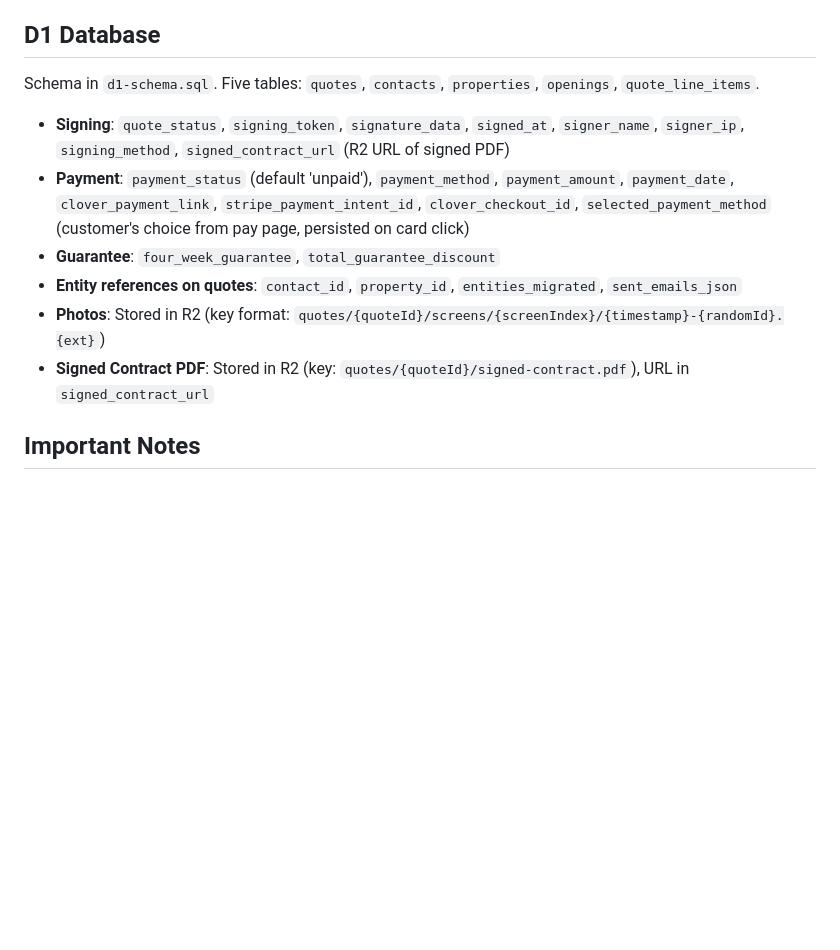
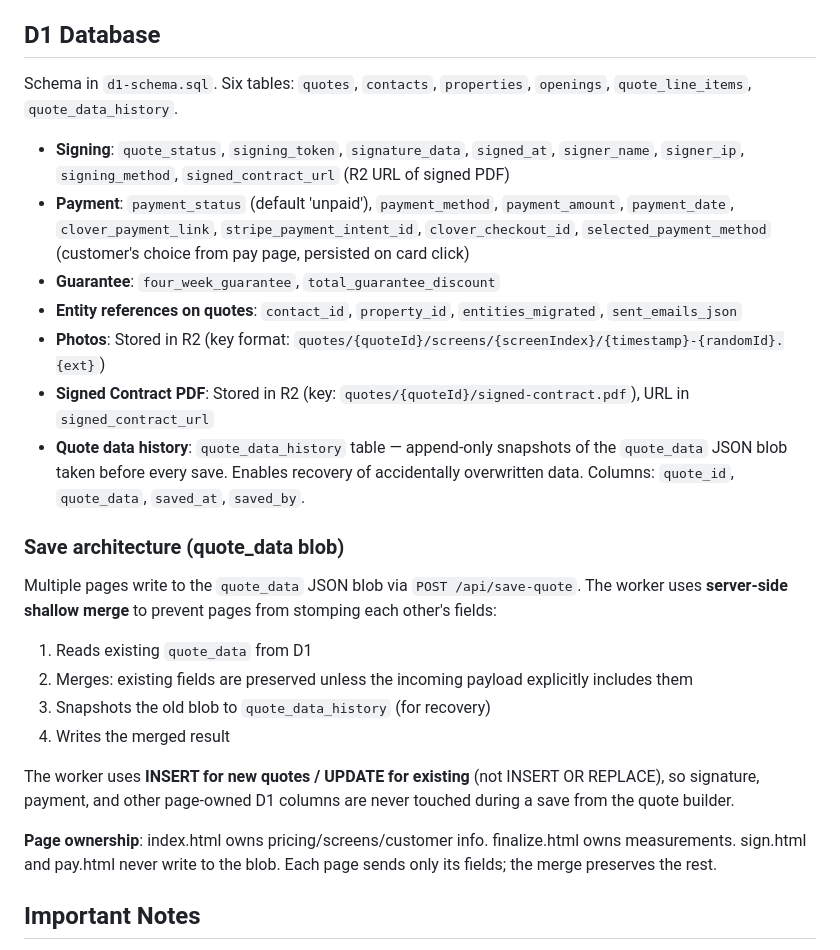
Before and after one commit to rollashield/screen-quote-tool, a Markdown page: CLAUDE.md, the part around the change. GitHub-like rendering; blank space fills up the shorter version.

Commit message:
Document save architecture and quote_data_history in CLAUDE.md
Co-Authored-By: Claude Opus 4.6 <noreply@anthropic.com>

```diff
--- a/CLAUDE.md
+++ b/CLAUDE.md
@@ -303,13 +303,25 @@ On signature submit (`handleSignInPerson`, `handleSubmitRemoteSignature`):
 - **Deposit**: Always 50% of total quote price
 
 ## D1 Database
-Schema in `d1-schema.sql`. Five tables: `quotes`, `contacts`, `properties`, `openings`, `quote_line_items`.
+Schema in `d1-schema.sql`. Six tables: `quotes`, `contacts`, `properties`, `openings`, `quote_line_items`, `quote_data_history`.
 - **Signing**: `quote_status`, `signing_token`, `signature_data`, `signed_at`, `signer_name`, `signer_ip`, `signing_method`, `signed_contract_url` (R2 URL of signed PDF)
 - **Payment**: `payment_status` (default 'unpaid'), `payment_method`, `payment_amount`, `payment_date`, `clover_payment_link`, `stripe_payment_intent_id`, `clover_checkout_id`, `selected_payment_method` (customer's choice from pay page, persisted on card click)
 - **Guarantee**: `four_week_guarantee`, `total_guarantee_discount`
 - **Entity references on quotes**: `contact_id`, `property_id`, `entities_migrated`, `sent_emails_json`
 - **Photos**: Stored in R2 (key format: `quotes/{quoteId}/screens/{screenIndex}/{timestamp}-{randomId}.{ext}`)
 - **Signed Contract PDF**: Stored in R2 (key: `quotes/{quoteId}/signed-contract.pdf`), URL in `signed_contract_url`
+- **Quote data history**: `quote_data_history` table — append-only snapshots of the `quote_data` JSON blob taken before every save. Enables recovery of accidentally overwritten data. Columns: `quote_id`, `quote_data`, `saved_at`, `saved_by`.
+
+### Save architecture (quote_data blob)
+Multiple pages write to the `quote_data` JSON blob via `POST /api/save-quote`. The worker uses **server-side shallow merge** to prevent pages from stomping each other's fields:
+1. Reads existing `quote_data` from D1
+2. Merges: existing fields are preserved unless the incoming payload explicitly includes them
+3. Snapshots the old blob to `quote_data_history` (for recovery)
+4. Writes the merged result
+
+The worker uses **INSERT for new quotes / UPDATE for existing** (not INSERT OR REPLACE), so signature, payment, and other page-owned D1 columns are never touched during a save from the quote builder.
+
+**Page ownership**: index.html owns pricing/screens/customer info. finalize.html owns measurements. sign.html and pay.html never write to the blob. Each page sends only its fields; the merge preserves the rest.
 
 ## Important Notes
 - **Business context documentation**: When you learn new things about how Roll-A-Shield operates (pricing models, business rules, product details, workflows, team processes), update the shared business context doc at `../docs/ras_context/RAS_BUSINESS_CONTEXT.md`. This is the cross-project reference that all RAS projects consult. Keep it accurate and current.
```
